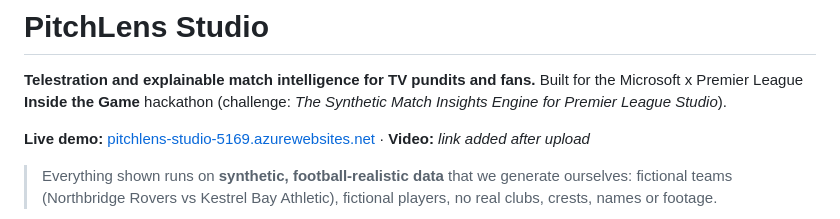
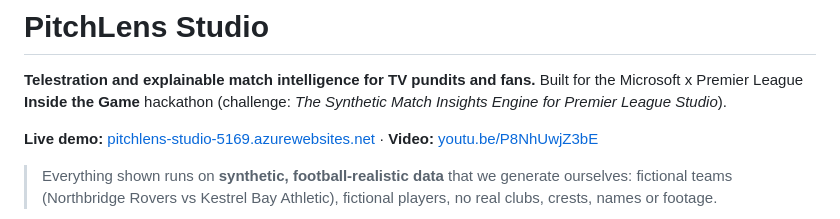
Before and after one commit to PanWasacz/pitchlens-inside-the-game, a Markdown page: README.md, the part around the change. Rendered like a GitHub page.

Commit message:
Link the demo video in the README

```diff
--- a/README.md
+++ b/README.md
@@ -4,7 +4,7 @@
 Built for the Microsoft x Premier League **Inside the Game** hackathon
 (challenge: *The Synthetic Match Insights Engine for Premier League Studio*).
 
-**Live demo:** [pitchlens-studio-5169.azurewebsites.net](https://pitchlens-studio-5169.azurewebsites.net) · **Video:** _link added after upload_
+**Live demo:** [pitchlens-studio-5169.azurewebsites.net](https://pitchlens-studio-5169.azurewebsites.net) · **Video:** [youtu.be/P8NhUwjZ3bE](https://youtu.be/P8NhUwjZ3bE)
 
 > Everything shown runs on **synthetic, football-realistic data** that we generate
 > ourselves: fictional teams (Northbridge Rovers vs Kestrel Bay Athletic), fictional
```
